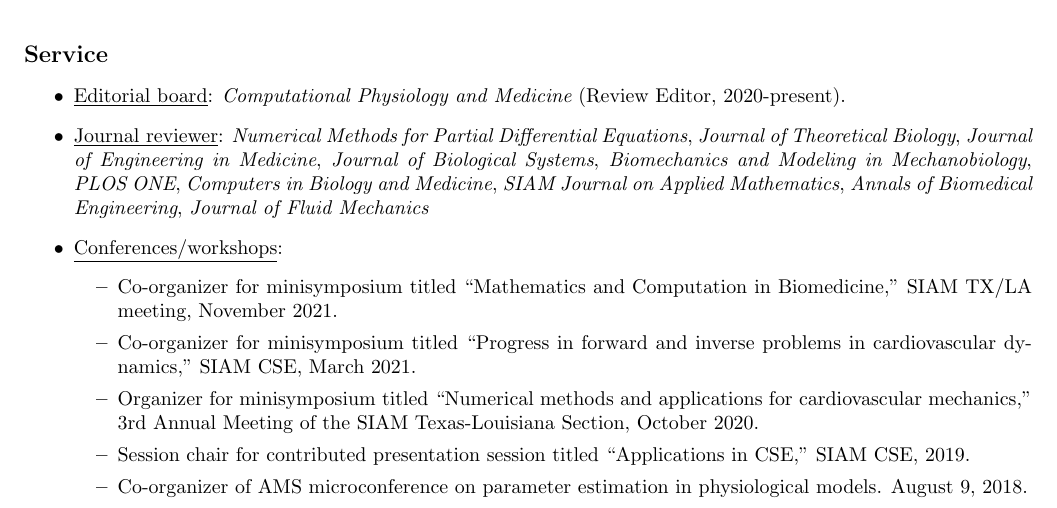
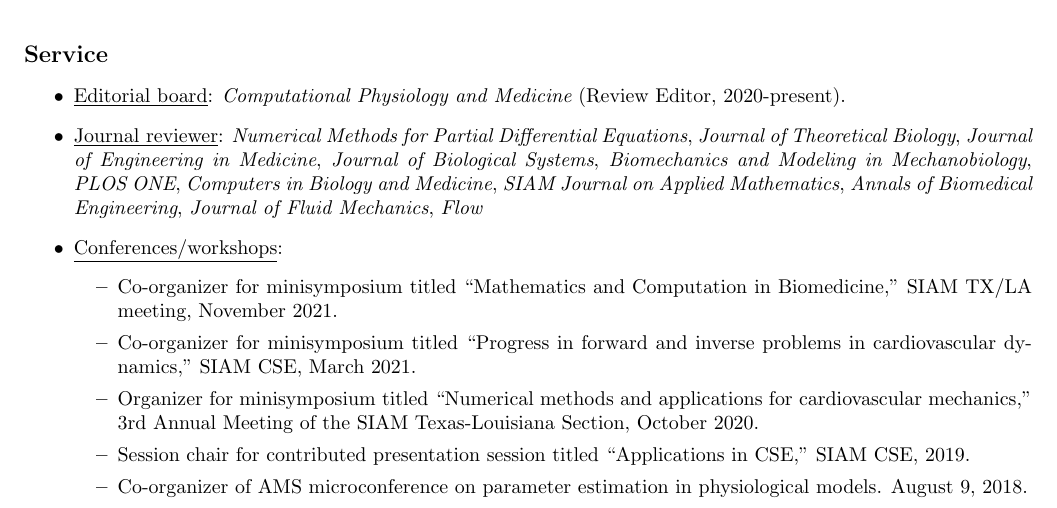
Before and after one commit to cpuelz/cpuelz.github.io, a LaTeX document (cpuelzcv2.tex): part of page 4 of 9, cut so that both start at the same text. Compiled offline with pdfLaTeX.

Commit message:
update cv

```diff
--- a/cpuelzcv2.tex
+++ b/cpuelzcv2.tex
@@ -357,7 +357,7 @@ Topic: Three-dimensional geometrical modeling of the adult human heart.
 {\bf \large Service}
 \begin{itemize}
 \item \underline{Editorial board}: {\em Computational Physiology and Medicine} (Review Editor, 2020-present).
-\item \underline{Journal reviewer}: {\em Numerical Methods for Partial Differential Equations}, {\em Journal of Theoretical Biology}, {\em Journal of Engineering in Medicine}, {\em Journal of Biological Systems}, {\em Biomechanics and Modeling in Mechanobiology}, {\em PLOS ONE}, {\em Computers in Biology and Medicine}, {\em SIAM Journal on Applied Mathematics}, {\em Annals of Biomedical Engineering}, {\em Journal of Fluid Mechanics}
+\item \underline{Journal reviewer}: {\em Numerical Methods for Partial Differential Equations}, {\em Journal of Theoretical Biology}, {\em Journal of Engineering in Medicine}, {\em Journal of Biological Systems}, {\em Biomechanics and Modeling in Mechanobiology}, {\em PLOS ONE}, {\em Computers in Biology and Medicine}, {\em SIAM Journal on Applied Mathematics}, {\em Annals of Biomedical Engineering}, {\em Journal of Fluid Mechanics}, {\em Flow}
 \item \underline{Conferences/workshops}:
 \begin{itemize}
 \item Co-organizer for minisymposium titled ``Mathematics and Computation in Biomedicine,'' SIAM TX/LA meeting, November 2021.
```
Also changed, not shown: cpuelzcv2.pdf.
